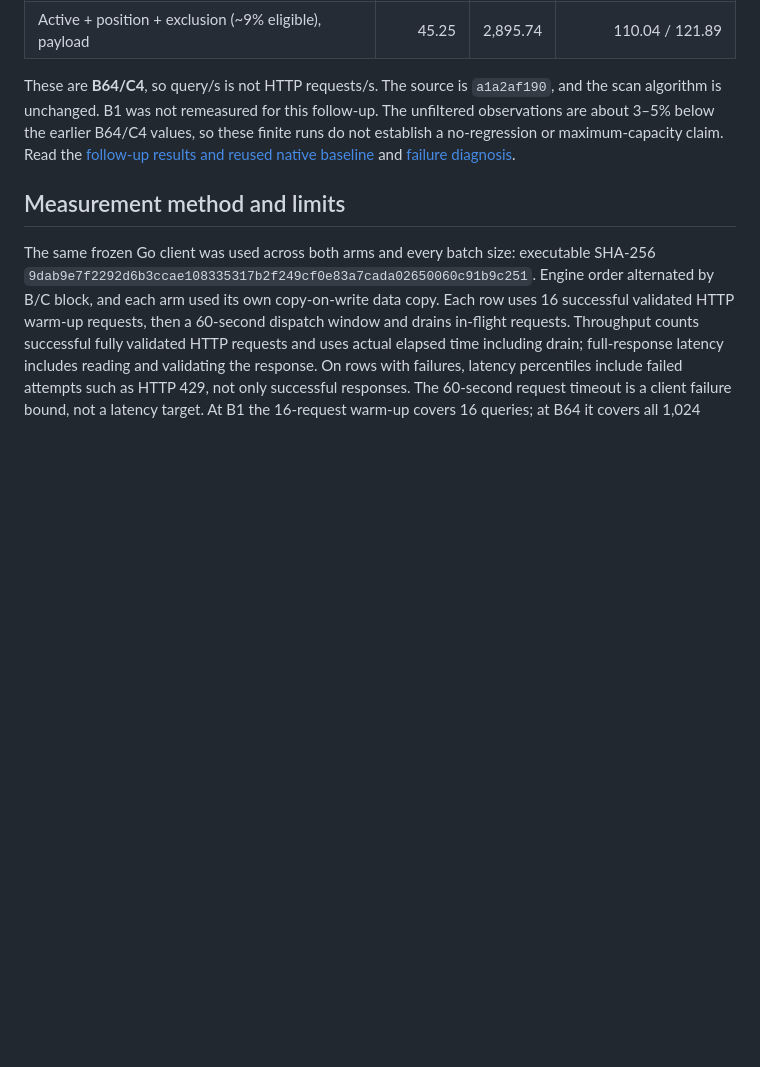
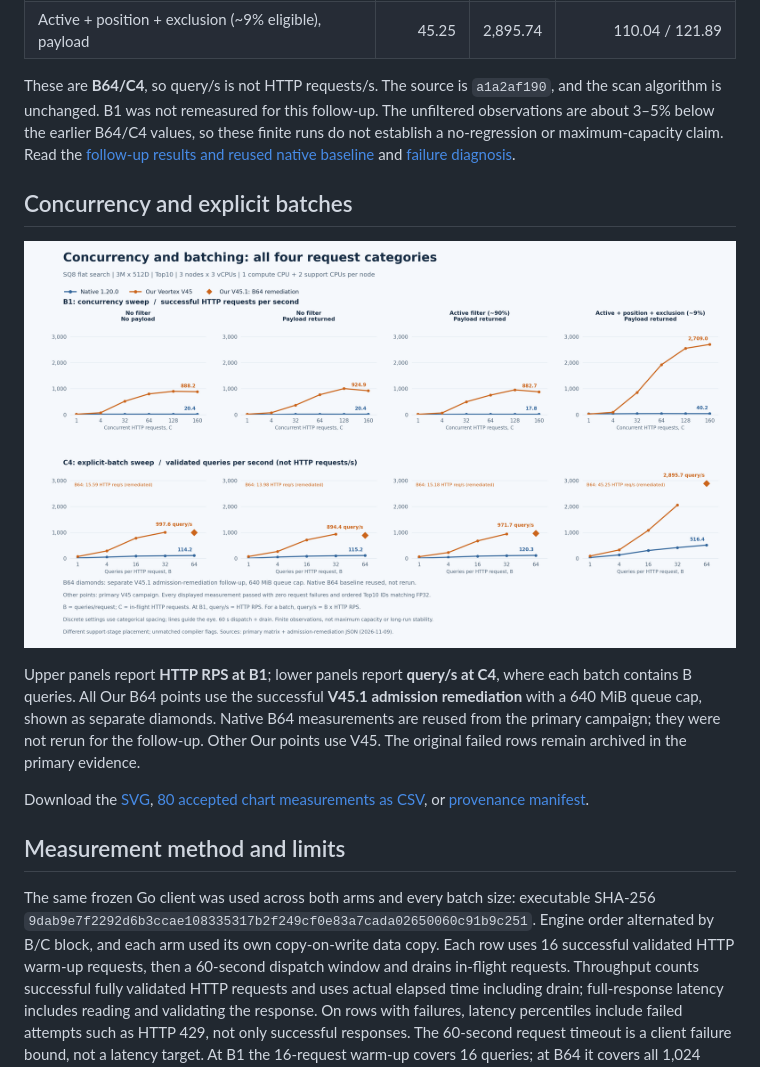
Before and after one commit to nicabreon/qdrant-veortex-releases, a Markdown page: README.md, the part around one of its changes. Rendered like a GitHub page; pictures changed too: assets/benchmarks/sq8-concurrency-and-batch.png (added); blank space fills up the shorter version.

```diff
--- a/README.md
+++ b/README.md
@@ -101,6 +109,14 @@ The V45.1 follow-up changes the configurable reservation ceiling and tests a 640
 
 These are **B64/C4**, so query/s is not HTTP requests/s. The source is `a1a2af190`, and the scan algorithm is unchanged. B1 was not remeasured for this follow-up. The unfiltered observations are about 3–5% below the earlier B64/C4 values, so these finite runs do not establish a no-regression or maximum-capacity claim. Read the [follow-up results and reused native baseline](benchmarks/h2h-sq8-admission-remediation-20261109.md) and [failure diagnosis](benchmarks/ADMISSION_REMEDIATION.md).
 
+## Concurrency and explicit batches
+
+![SQ8 throughput by concurrency and explicit batch size for four filter/payload categories; B64 diamonds use the successful V45.1 remediation](assets/benchmarks/sq8-concurrency-and-batch.png)
+
+Upper panels report **HTTP RPS at B1**; lower panels report **query/s at C4**, where each batch contains B queries. All Our B64 points use the successful **V45.1 admission remediation** with a 640 MiB queue cap, shown as separate diamonds. Native B64 measurements are reused from the primary campaign; they were not rerun for the follow-up. Other Our points use V45. The original failed rows remain archived in the primary evidence.
+
+Download the [SVG](assets/benchmarks/sq8-concurrency-and-batch.svg), [80 accepted chart measurements as CSV](assets/benchmarks/chart-data-20261109.csv), or [provenance manifest](assets/benchmarks/chart-manifest-20261109.json).
+
 ## Measurement method and limits
 
 The same frozen Go client was used across both arms and every batch size: executable SHA-256 `9dab9e7f2292d6b3ccae108335317b2f249cf0e83a7cada02650060c91b9c251`. Engine order alternated by B/C block, and each arm used its own copy-on-write data copy. Each row uses 16 successful validated HTTP warm-up requests, then a 60-second dispatch window and drains in-flight requests. Throughput counts successful fully validated HTTP requests and uses actual elapsed time including drain; full-response latency includes reading and validating the response. On rows with failures, latency percentiles include failed attempts such as HTTP 429, not only successful responses. The 60-second request timeout is a client failure bound, not a latency target. At B1 the 16-request warm-up covers 16 queries; at B64 it covers all 1,024 queries. Warm-up is not a guarantee of exhaustive cache priming; cache state can differ across recorded restarts.
```
Also changed, not shown: other parts of README.md (+8 -0 lines), benchmarks/CHARTS.md (added, +64 -0 lines), assets/benchmarks/sq8-b1-c128-comparison.png (added), 6 other files.
